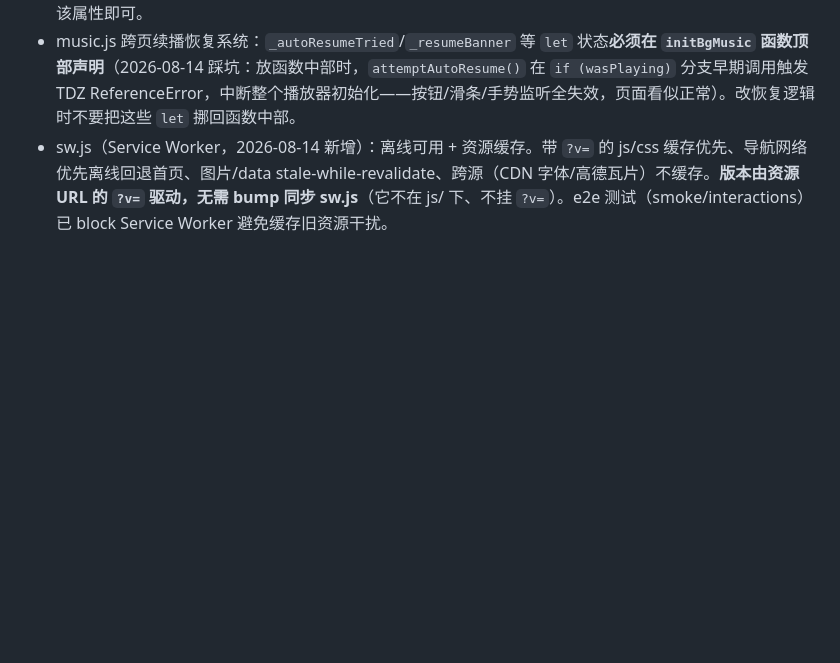
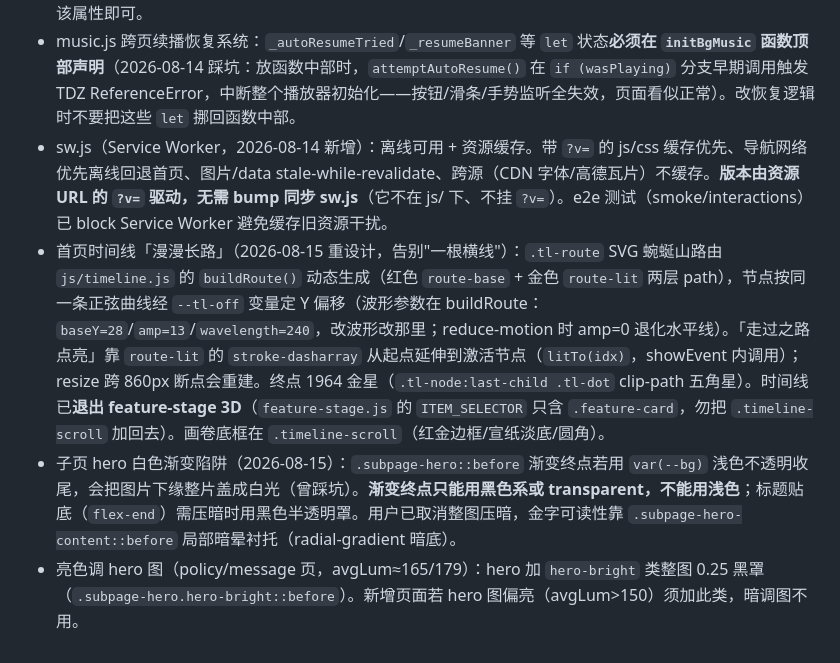
Before and after one commit to yinxi666/shanhexu, a Markdown page: CLAUDE.md, the part around the change. GitHub-like rendering; blank space fills up the shorter version.

```diff
--- a/CLAUDE.md
+++ b/CLAUDE.md
@@ -128,3 +128,6 @@
 - hero 背景轮播图清单单源在页面容器 `[data-hero-images]`（首页 + 全国导览 + 实践成果页），改轮播图改该属性即可。
 - music.js 跨页续播恢复系统：`_autoResumeTried`/`_resumeBanner` 等 `let` 状态**必须在 `initBgMusic` 函数顶部声明**（2026-08-14 踩坑：放函数中部时，`attemptAutoResume()` 在 `if (wasPlaying)` 分支早期调用触发 TDZ ReferenceError，中断整个播放器初始化——按钮/滑条/手势监听全失效，页面看似正常）。改恢复逻辑时不要把这些 `let` 挪回函数中部。
 - sw.js（Service Worker，2026-08-14 新增）：离线可用 + 资源缓存。带 `?v=` 的 js/css 缓存优先、导航网络优先离线回退首页、图片/data stale-while-revalidate、跨源（CDN 字体/高德瓦片）不缓存。**版本由资源 URL 的 `?v=` 驱动，无需 bump 同步 sw.js**（它不在 js/ 下、不挂 `?v=`）。e2e 测试（smoke/interactions）已 block Service Worker 避免缓存旧资源干扰。
+- 首页时间线「漫漫长路」（2026-08-15 重设计，告别"一根横线"）：`.tl-route` SVG 蜿蜒山路由 `js/timeline.js` 的 `buildRoute()` 动态生成（红色 `route-base` + 金色 `route-lit` 两层 path），节点按同一条正弦曲线经 `--tl-off` 变量定 Y 偏移（波形参数在 buildRoute：`baseY=28`/`amp=13`/`wavelength=240`，改波形改那里；reduce-motion 时 amp=0 退化水平线）。「走过之路点亮」靠 `route-lit` 的 `stroke-dasharray` 从起点延伸到激活节点（`litTo(idx)`，showEvent 内调用）；resize 跨 860px 断点会重建。终点 1964 金星（`.tl-node:last-child .tl-dot` clip-path 五角星）。时间线已**退出 feature-stage 3D**（`feature-stage.js` 的 `ITEM_SELECTOR` 只含 `.feature-card`，勿把 `.timeline-scroll` 加回去）。画卷底框在 `.timeline-scroll`（红金边框/宣纸淡底/圆角）。
+- 子页 hero 白色渐变陷阱（2026-08-15）：`.subpage-hero::before` 渐变终点若用 `var(--bg)` 浅色不透明收尾，会把图片下缘整片盖成白光（曾踩坑）。**渐变终点只能用黑色系或 transparent，不能用浅色**；标题贴底（`flex-end`）需压暗时用黑色半透明罩。用户已取消整图压暗，金字可读性靠 `.subpage-hero-content::before` 局部暗晕衬托（radial-gradient 暗底）。
+- 亮色调 hero 图（policy/message 页，avgLum≈165/179）：hero 加 `hero-bright` 类整图 0.25 黑罩（`.subpage-hero.hero-bright::before`）。新增页面若 hero 图偏亮（avgLum>150）须加此类，暗调图不用。
```
Also changed, not shown: CHANGELOG.md (+9 -0 lines).
